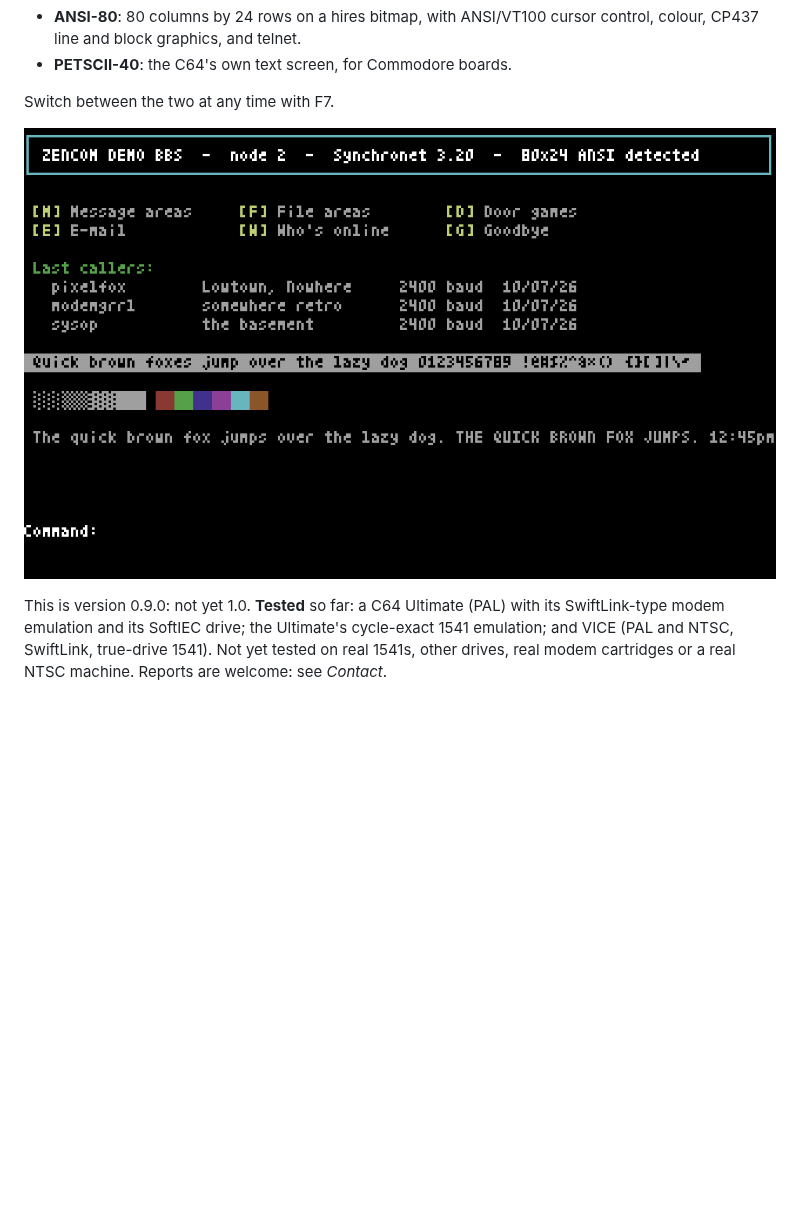
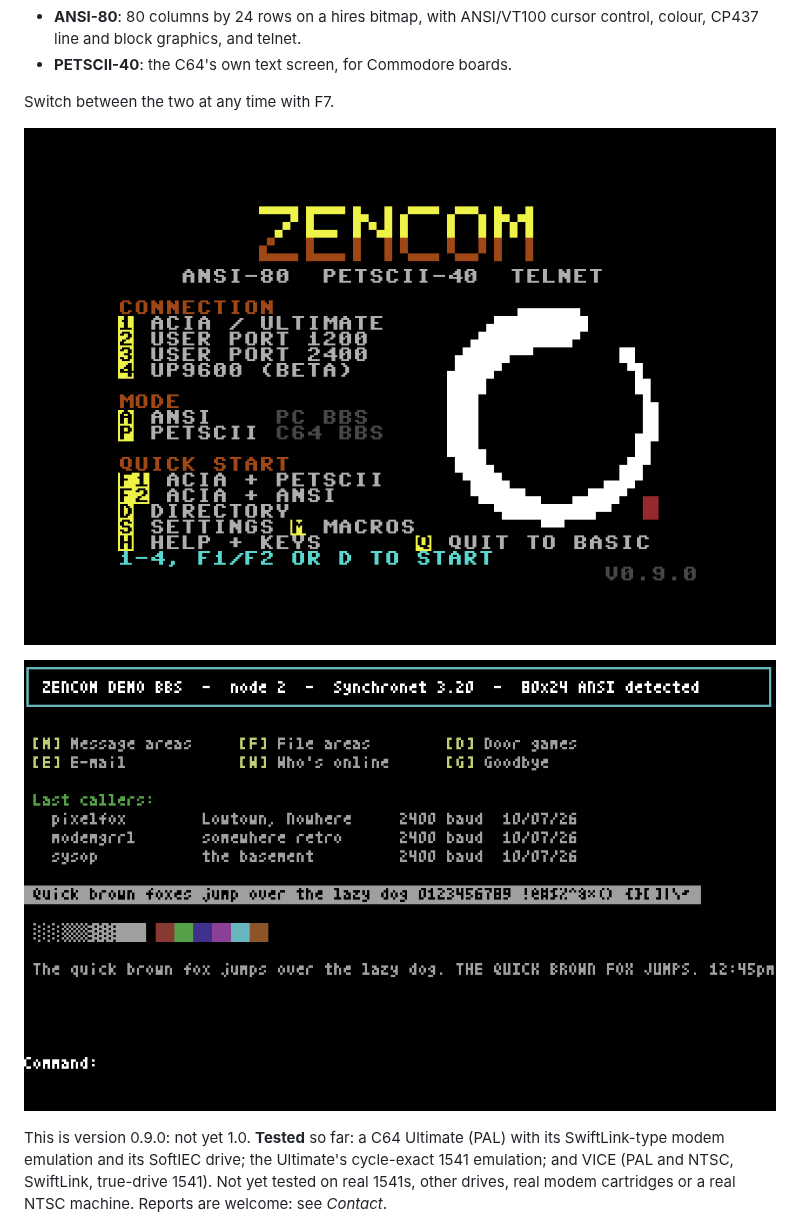
Before and after one commit to neuroportal/zencom, a Markdown page: README.md, the part around the change. Rendered like a GitHub page; pictures changed too: docs/menu_preview.png (added); blank space fills up the shorter version.

Commit message:
README: the main menu, rendered

```diff
--- a/README.md
+++ b/README.md
@@ -13,7 +13,9 @@ screen has a way back.
 
 Switch between the two at any time with F7.
 
-![ANSI-80 preview](docs/zencom_ansi_preview.png)
+![ZenCom's main menu](docs/menu_preview.png)
+
+![ANSI-80: a board's menu in 80 columns](docs/zencom_ansi_preview.png)
 
 This is version 0.9.0: not yet 1.0. **Tested** so far: a C64 Ultimate (PAL)
 with its SwiftLink-type modem emulation and its SoftIEC drive; the
```
